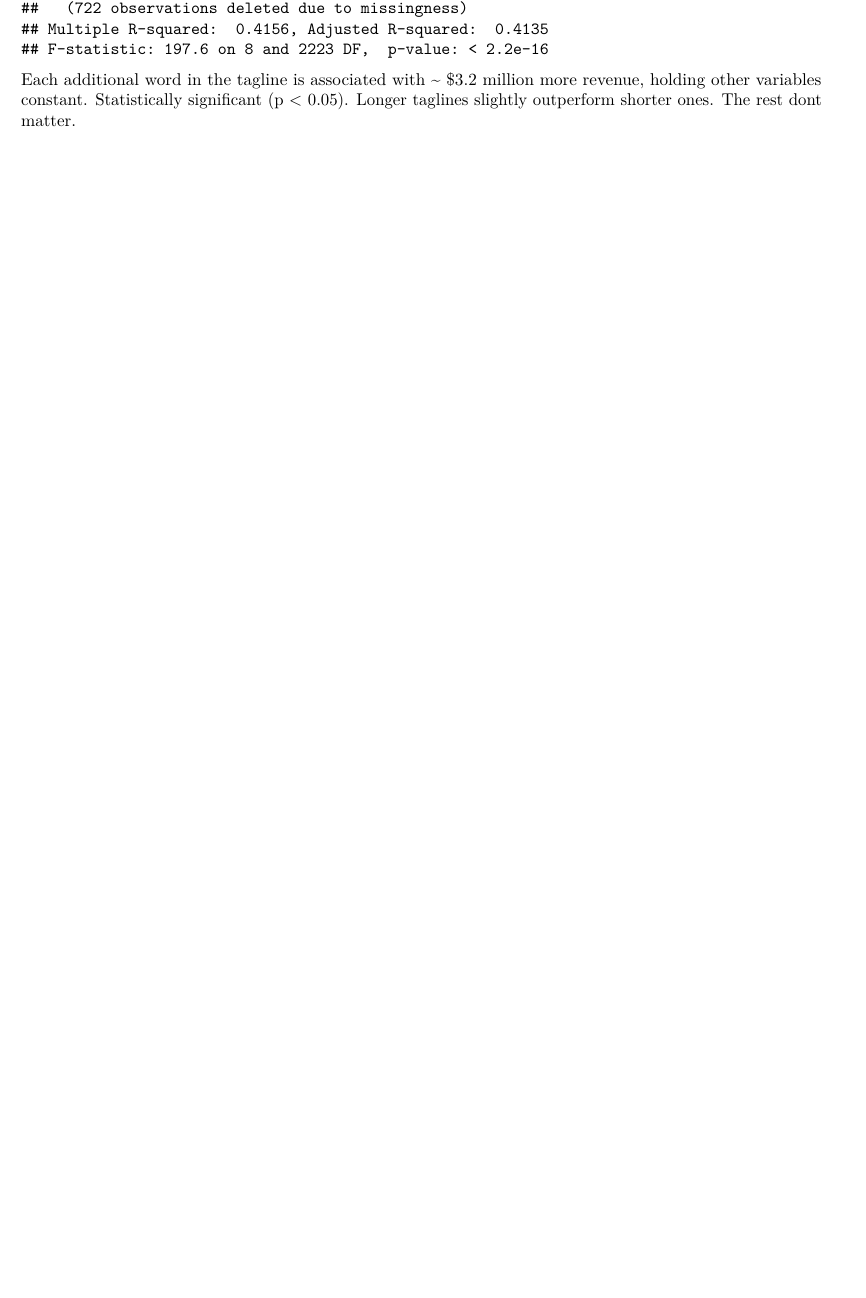
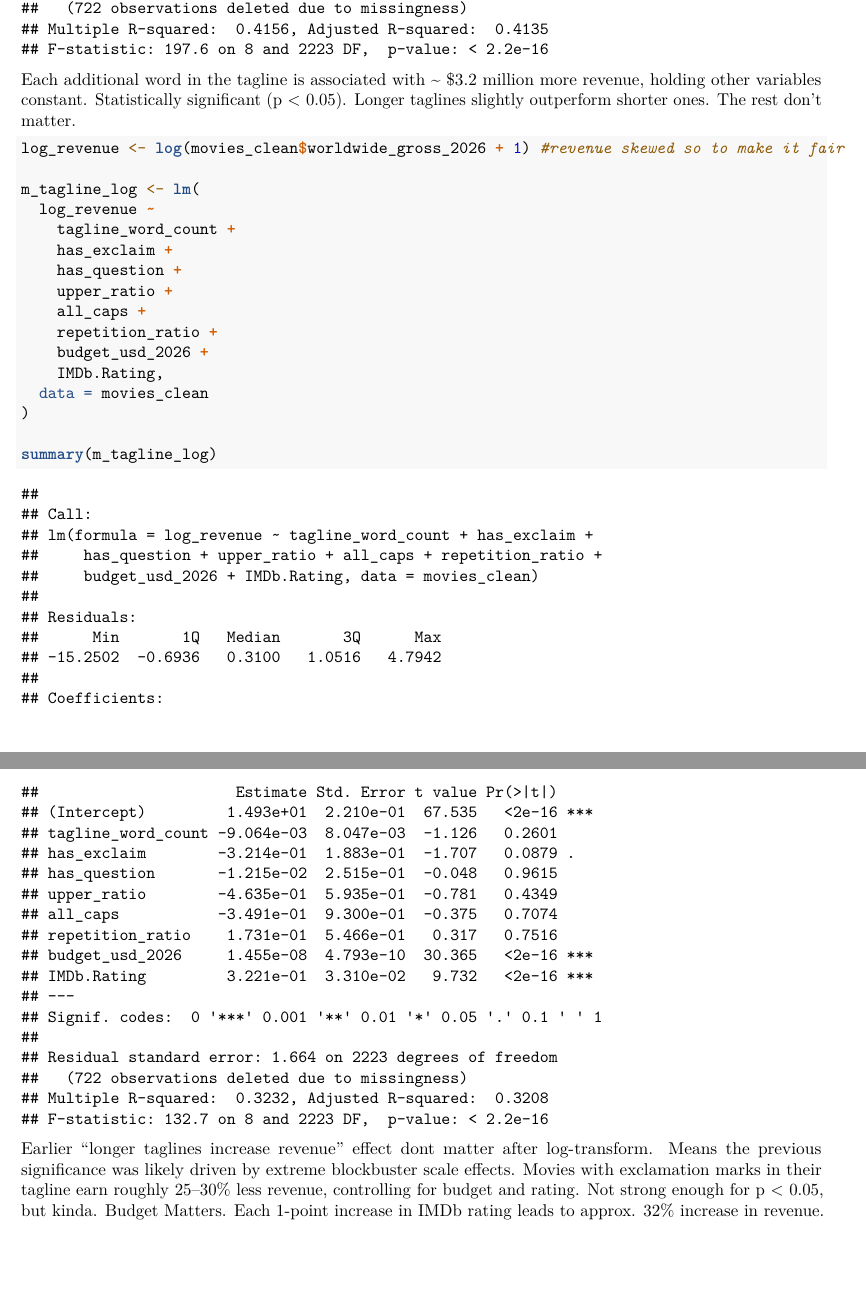
Before and after one commit to fionarhine/winter_datathon_2026, an R Markdown document (winter_datathon_26.Rmd): part of page 56 of 56 before the commit and two parts of pages 56 and 57 of 57 after it, the two joined at a grey line, cut so that both start at the same text, the shorter picture padded with empty space. Rendered offline with R 4.5, knitr and Pandoc, then LaTeX, with nearby package versions; some code elsewhere in the file could not run offline.

Commit message:
Update winter_datathon_26.Rmd

````diff
--- a/winter_datathon_26.Rmd
+++ b/winter_datathon_26.Rmd
@@ -544,4 +544,24 @@ m_tagline <- lm(
 
 summary(m_tagline)
 ```
-Each additional word in the tagline is associated with ~ $3.2 million more revenue, holding other variables constant. Statistically significant (p < 0.05). Longer taglines slightly outperform shorter ones. The rest dont matter.
+Each additional word in the tagline is associated with ~ $3.2 million more revenue, holding other variables constant. Statistically significant (p < 0.05). Longer taglines slightly outperform shorter ones. The rest don't matter.
+
+```{r}
+log_revenue <- log(movies_clean$worldwide_gross_2026 + 1) #revenue skewed so to make it fair
+
+m_tagline_log <- lm(
+  log_revenue ~
+    tagline_word_count +
+    has_exclaim +
+    has_question +
+    upper_ratio +
+    all_caps +
+    repetition_ratio +
+    budget_usd_2026 +
+    IMDb.Rating,
+  data = movies_clean
+)
+
+summary(m_tagline_log)
+```
+Earlier "longer taglines increase revenue" effect dont matter after log-transform. Means the previous significance was likely driven by extreme blockbuster scale effects. Movies with exclamation marks in their tagline earn roughly 25–30% less revenue, controlling for budget and rating. Not strong enough for p < 0.05, but kinda. Budget Matters. Each 1-point increase in IMDb rating leads to approx. 32% increase in revenue.
````
